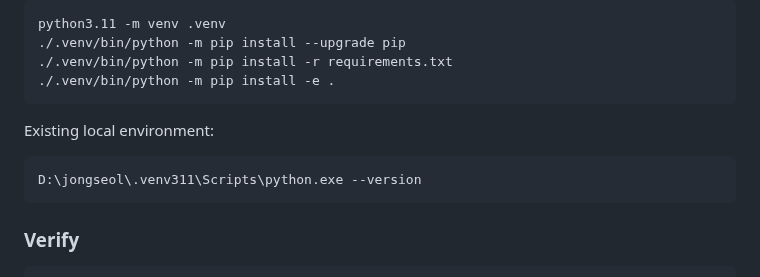
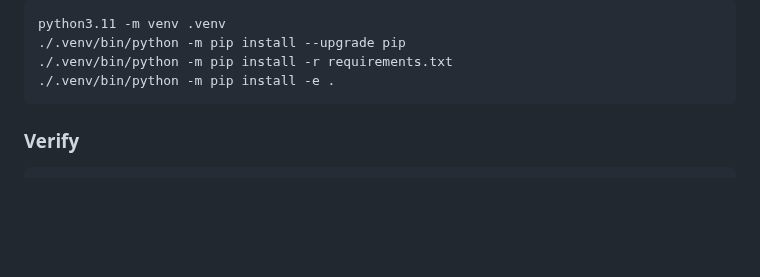
Before and after one commit to CSID-DGU/2026-1-CECD1-3-JeonYeoGyeong-11, a Markdown page: README.md, the part around the change. Drawn GitHub-style; blank space fills up the shorter version.

````diff
--- a/README.md
+++ b/README.md
@@ -63,11 +63,6 @@ python3.11 -m venv .venv
 ./.venv/bin/python -m pip install -e .
 ```
 
-Existing local environment:
-
-```powershell
-D:\jongseol\.venv311\Scripts\python.exe --version
-```
 
 ### Verify
 
````
